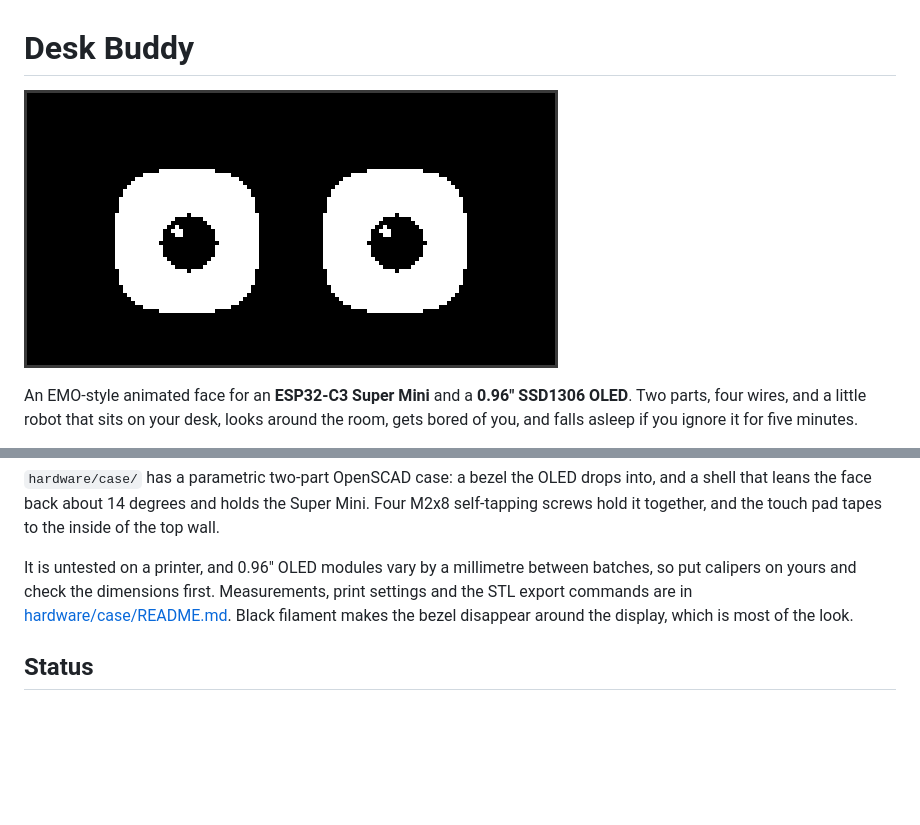
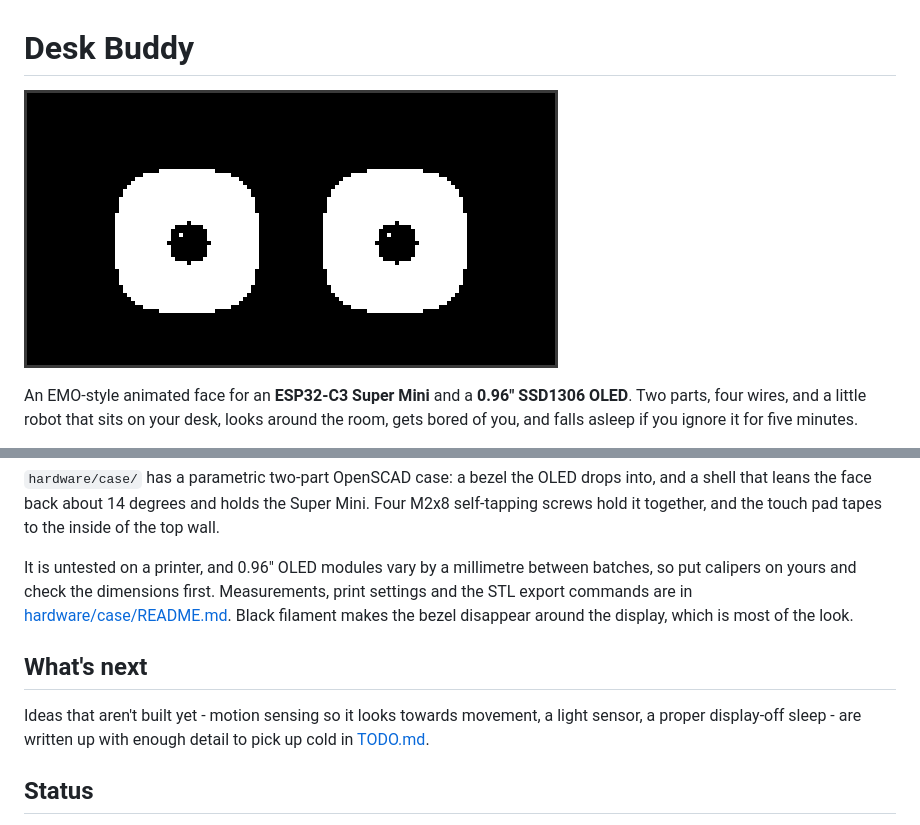
Before and after one commit to hey-its-brian/deskbot, a Markdown page: README.md, 2 parts joined by grey strips. GitHub-like rendering; pictures changed too: preview/deskbuddy.gif; blank space fills up the shorter version.

```diff
--- a/README.md
+++ b/README.md
@@ -193,6 +193,12 @@ Measurements, print settings and the STL export commands are in
 [hardware/case/README.md](hardware/case/README.md). Black filament makes the
 bezel disappear around the display, which is most of the look.
 
+## What's next
+
+Ideas that aren't built yet - motion sensing so it looks towards movement,
+a light sensor, a proper display-off sleep - are written up with enough
+detail to pick up cold in [TODO.md](TODO.md).
+
 ## Status
 
 Written and checked on a machine without the hardware attached. Everything in
```
Also changed, not shown: TODO.md (added, +40 -0 lines), preview/emotions.png, preview/web/sheet.png, 1 other file.
